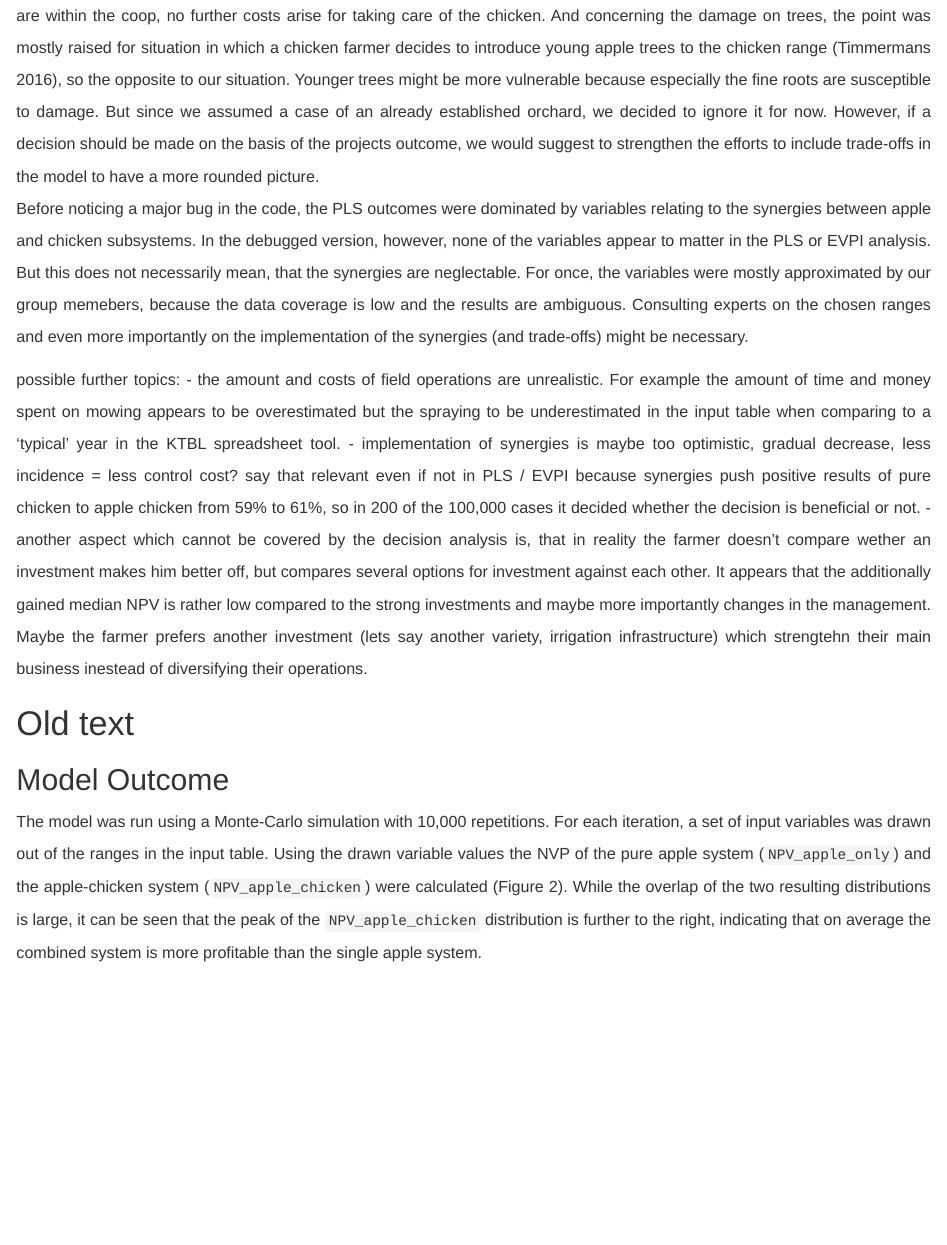
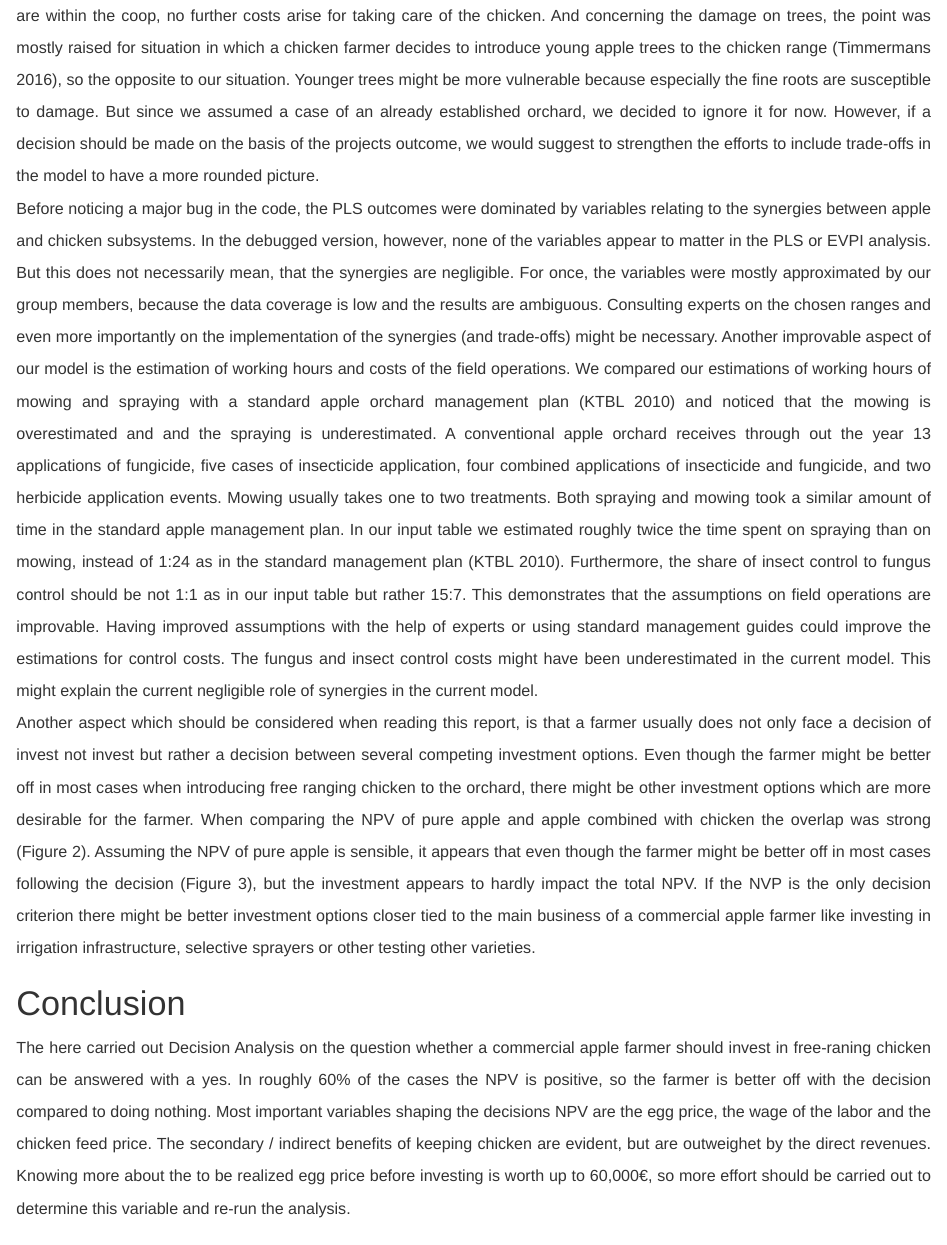
Before and after one commit to larscaspersen/chicken-apple-project, an R Markdown document (project-report.rmd): the page in a window 1100 px wide, from 12420 px down before the commit and from 12610 px down after it, so that both start at the same text. The pictures show the output file project-report.html that the author committed with the source, opened offline.

Commit message:
added last part of discussion and conclsuion

```diff
--- a/project-report.rmd
+++ b/project-report.rmd
@@ -148,13 +153,13 @@ knitr::include_graphics('pictures/evpi_decision_do.jpeg')
 
 When consulting the net present value of including chicken to a commercial apple orchard (Figure 3) it appears that in most cases including chicken to an already existing apple orchard is beneficial, as in more than 60% of the cases the decision maker is better off when doing so. However, it appears that there is a great deal of insecurity, as the range of possible values for the decisions NPV is large. Judging from the outcomes of PLS (Figure 5) the contribution of the direct revenues of keeping chicken is more important than the indirect ones, as none of the variables relating to the synergies happen to have  a VIP larger than 1, let alone to be displayed in the figure at all. This is also reflected in the distribution of direct and indirect revenues (Figure 4). The most important variable to invest future effort in researching appears to be the egg_price with a EVPI of roughly 60,000€. This means that knowing the (hypothetically) exact price of eggs is worth 60,000€ before making the decision whether or not to include the chicken to the orchard. This underlines the importance of marketing and knowing how to distribute the produce before making the decision to invest. \
 So does or projects outcome suggests that investing in chicken is a good strategy for commercial apple growers? That is another story. For once, the model outcome might be too rosy, as no trade-offs between apple and chicken subsystem are implemented. Possible trade-offs include more management costs for field operations (especially spraying) and the chicken harming the trees resulting in either a higher tree-mortality or reduced the yields. By not including those aspects we essentially set the variables value to a certain zero. In the lights of the model outcome it became obvious that the synergies are not balanced but when writing the code we had reasons to not include them. Regarding the spraying we read reports stating that there were no additional management costs [@alpers2015bericht]. The farmer stated that if sprayed in the evening when the chicken are within the coop, no further costs arise for taking care of the chicken. And concerning the damage on trees, the point was mostly raised for situation in which a chicken farmer decides to introduce young apple trees to the chicken range [@timmermans2016quality], so the opposite to our situation. Younger trees might be more vulnerable because especially the fine roots are susceptible to damage. But since we assumed a case of an already established orchard, we decided to ignore it for now. However, if a decision should be made on the basis of the projects outcome, we would suggest to strengthen the efforts to include trade-offs in the model to have a more rounded picture.\
-Before noticing a major bug in the code, the PLS outcomes were dominated by variables relating to the synergies between apple and chicken subsystems. In the debugged version, however, none of the variables appear to matter in the PLS or EVPI analysis. But this does not necessarily mean, that the synergies are neglectable. For once, the variables were mostly approximated by our group memebers, because the data coverage is low and the results are ambiguous. Consulting experts on the chosen ranges and even more importantly on the implementation of the synergies (and trade-offs) might be necessary.
+Before noticing a major bug in the code, the PLS outcomes were dominated by variables relating to the synergies between apple and chicken subsystems. In the debugged version, however, none of the variables appear to matter in the PLS or EVPI analysis. But this does not necessarily mean, that the synergies are negligible. For once, the variables were mostly approximated by our group members, because the data coverage is low and the results are ambiguous. Consulting experts on the chosen ranges and even more importantly on the implementation of the synergies (and trade-offs) might be necessary.
+Another improvable aspect of our model is the estimation of working hours and costs of the field operations. We compared our estimations of working hours of mowing and spraying with a standard apple orchard management plan [@KTBL_tool] and noticed that the mowing is overestimated and and the spraying is underestimated. A conventional apple orchard receives through out the year 13 applications of fungicide, five cases of insecticide application, four combined applications of insecticide and fungicide, and two herbicide application events. Mowing usually takes one to two treatments. Both spraying and mowing took a similar amount of time in the standard apple management plan. In our input table we estimated roughly twice the time spent on spraying than on mowing, instead of 1:24 as in the standard management plan [@KTBL_tool]. Furthermore, the share of insect control to fungus control should be not 1:1 as in our input table but rather 15:7. This demonstrates that the assumptions on field operations are improvable. Having improved assumptions with the help of experts or using standard management guides could improve the estimations for control costs. The fungus and insect control costs might have been underestimated in the current model. This might explain the current negligible role of synergies in the current model.\
+Another aspect which should be considered when reading this report, is that a farmer usually does not only face a decision of invest not invest but rather a decision between several competing investment options. Even though the farmer might be better off in most cases when introducing free ranging chicken to the orchard, there might be other investment options which are more desirable for the farmer. When comparing the NPV of pure apple and apple combined with chicken the overlap was strong (Figure 2). Assuming the NPV of pure apple is sensible, it appears that even though the farmer might be better off in most cases following the decision (Figure 3), but the investment appears to hardly impact the total NPV. If the NVP is the only decision criterion there might be better investment options closer tied to the main business of a commercial apple farmer like investing in irrigation infrastructure, selective sprayers or other testing other varieties.
 
-possible further topics:
-- the amount and costs of field operations are unrealistic. For example the amount of time and money spent on mowing appears to be overestimated but the spraying to be underestimated in the input table when comparing to a 'typical' year in the KTBL spreadsheet tool.
-- implementation of synergies is maybe too optimistic, gradual decrease, less incidence = less control cost? say that relevant even if not in PLS / EVPI because synergies push positive results of pure chicken to apple chicken from 59% to 61%, so in 200 of the 100,000 cases it decided whether the decision is beneficial or not.
-- another aspect which cannot be covered by the decision analysis is, that in reality the farmer doesn't compare wether an investment makes him better off, but compares several options for investment against each other. It appears that the additionally gained median NPV is rather low compared to the strong investments and maybe more importantly changes in the management. Maybe the farmer prefers another investment (lets say another variety, irrigation infrastructure) which strengtehn their main business inestead of diversifying their operations.
+# Conclusion
 
+The here carried out Decision Analysis on the question whether a commercial apple farmer should invest in free-raning chicken can be answered with a yes. In roughly 60% of the cases the NPV is positive, so the farmer is better off with the decision compared to doing nothing. Most important variables shaping the decisions NPV are the egg price, the wage of the labor and the chicken feed price. The secondary / indirect benefits of keeping chicken are evident, but are outweighet by the direct revenues. Knowing more about the to be realized egg price before investing is worth up to 60,000€, so more effort should be carried out to determine this variable and re-run the analysis.
 
 
 # References
```
Also changed, not shown: project-report.html, project-report.rmd (23 more changed lines).
